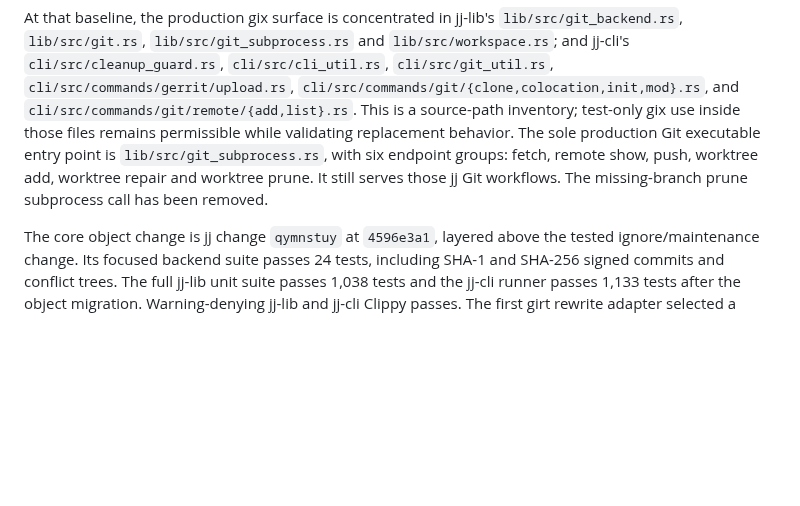
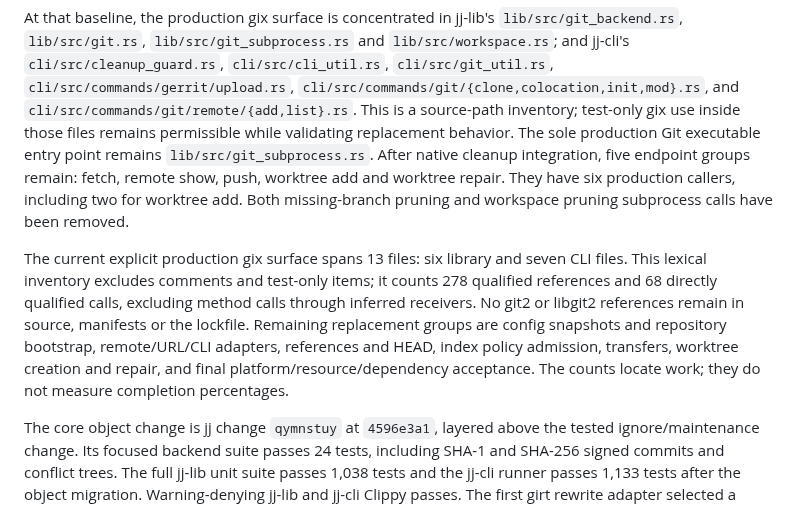
Before and after one commit to joshka/girt, a Markdown page: docs/evidence/r35.md, the part around the change. GitHub-like rendering; blank space fills up the shorter version.

Commit message:
Refresh remaining jj replacement boundaries

```diff
--- a/docs/evidence/r35.md
+++ b/docs/evidence/r35.md
@@ -108,9 +108,18 @@ At that baseline, the production gix surface is concentrated in jj-lib's `lib/sr
 `cli/src/commands/gerrit/upload.rs`, `cli/src/commands/git/{clone,colocation,init,mod}.rs`, and
 `cli/src/commands/git/remote/{add,list}.rs`. This is a source-path inventory; test-only gix use
 inside those files remains permissible while validating replacement behavior. The sole production
-Git executable entry point is `lib/src/git_subprocess.rs`, with six endpoint groups: fetch, remote
-show, push, worktree add, worktree repair and worktree prune. It still serves those jj Git
-workflows. The missing-branch prune subprocess call has been removed.
+Git executable entry point remains `lib/src/git_subprocess.rs`. After native cleanup integration,
+five endpoint groups remain: fetch, remote show, push, worktree add and worktree repair. They have
+six production callers, including two for worktree add. Both missing-branch pruning and workspace
+pruning subprocess calls have been removed.
+
+The current explicit production gix surface spans 13 files: six library and seven CLI files. This
+lexical inventory excludes comments and test-only items; it counts 278 qualified references and 68
+directly qualified calls, excluding method calls through inferred receivers. No git2 or libgit2
+references remain in source, manifests or the lockfile. Remaining replacement groups are config
+snapshots and repository bootstrap, remote/URL/CLI adapters, references and HEAD, index policy
+admission, transfers, worktree creation and repair, and final platform/resource/dependency
+acceptance. The counts locate work; they do not measure completion percentages.
 
 The core object change is jj change `qymnstuy` at `4596e3a1`, layered above the tested
 ignore/maintenance change. Its focused backend suite passes 24 tests, including SHA-1 and SHA-256
```
Also changed, not shown: docs/jj-roadmap.md (+6 -4 lines).
